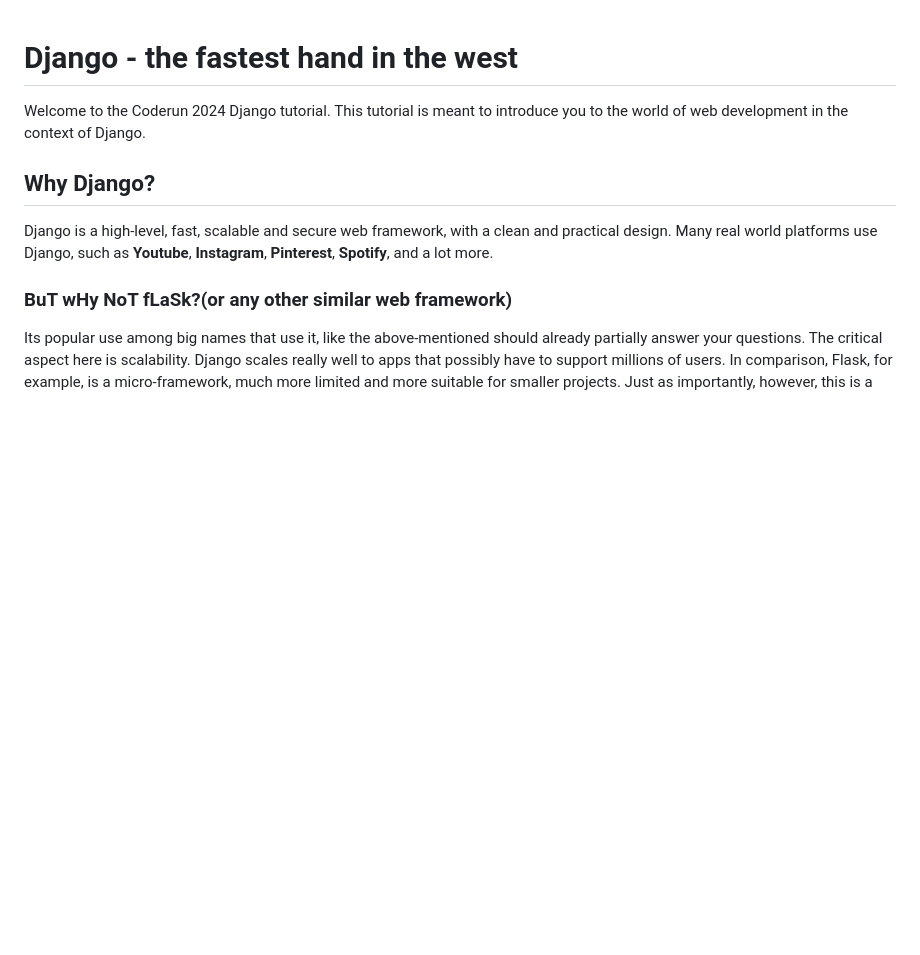
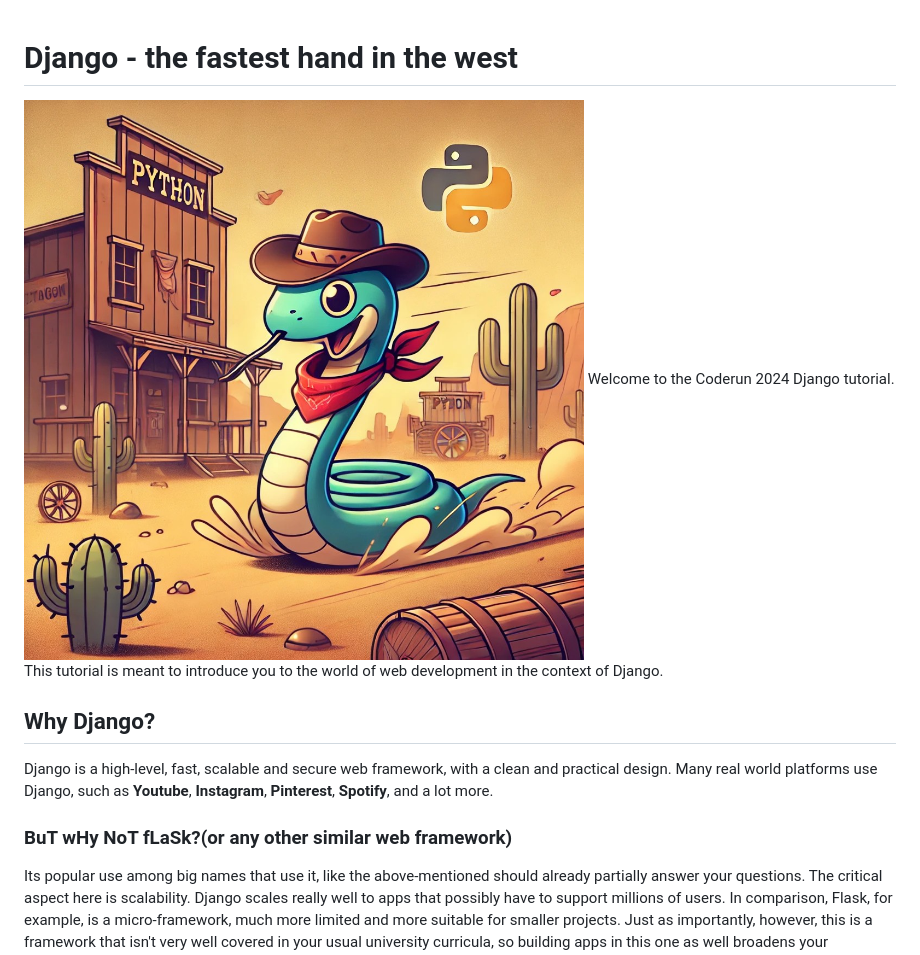
Before and after one commit to imimali/coderun_2024_tutorial, a Markdown page: README.md, the part around the change. Rendered like a GitHub page; pictures changed too: images/file-gsZddsgkZo8dl59okVHYLSoD.jpg (added); blank space fills up the shorter version.

Commit message:
Add intro image

```diff
--- a/README.md
+++ b/README.md
@@ -1,5 +1,5 @@
 # Django - the fastest hand in the west
-
+![](images/file-gsZddsgkZo8dl59okVHYLSoD.jpg)
 Welcome to the Coderun 2024 Django tutorial. This tutorial is meant to introduce you to the world of web development
 in the context of Django.
 
```
